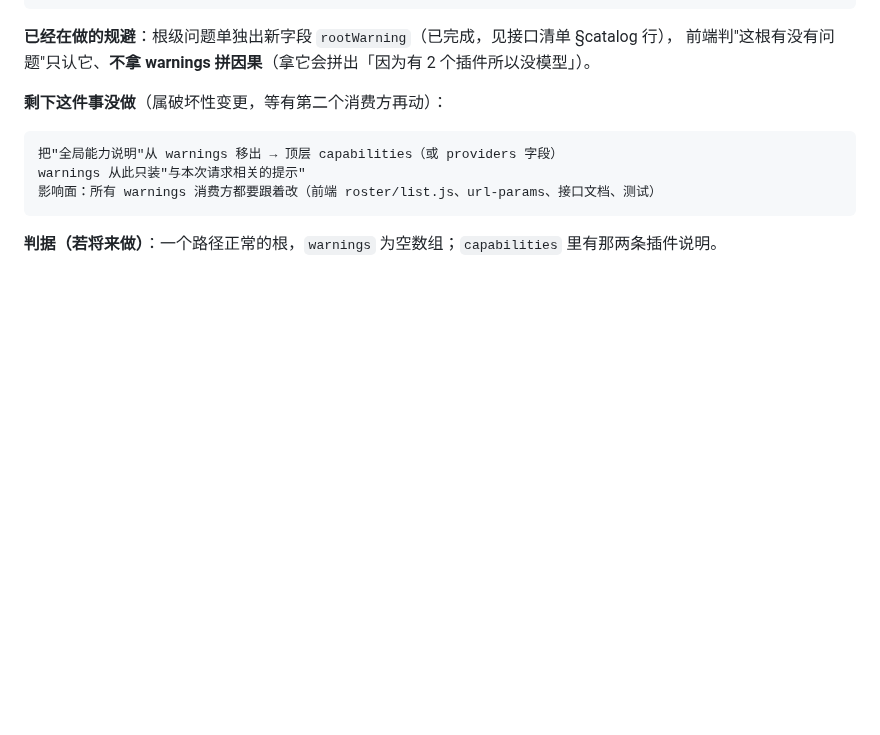
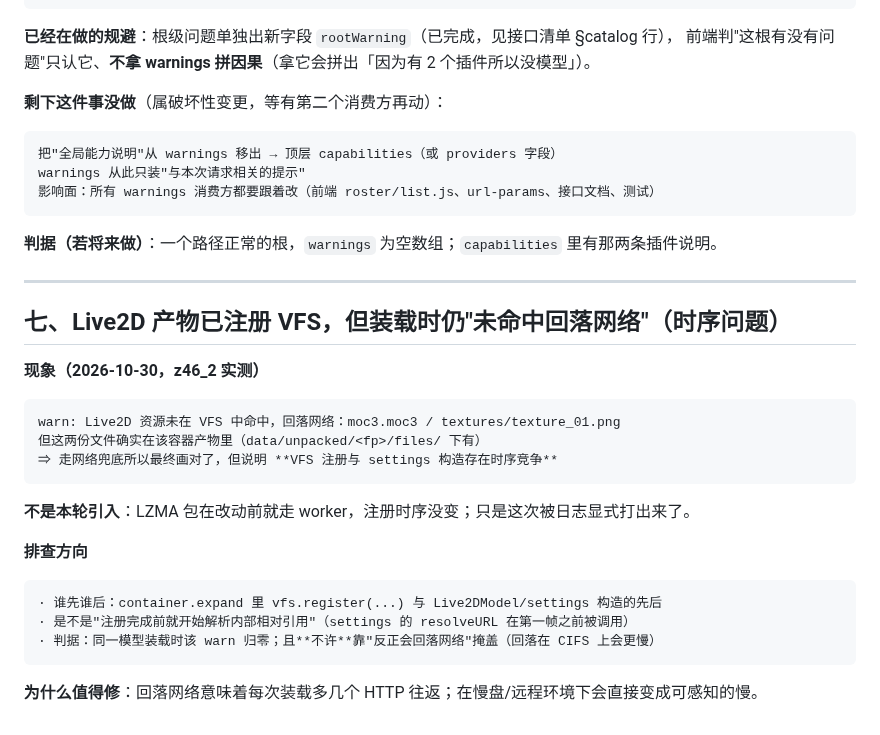
Before and after one commit to EIGHTfs/ModelStage, a Markdown page: docs/待办.md, the part around the change. Drawn GitHub-style; blank space fills up the shorter version.

Commit message:
docs(docs): 待办新增 §七：Live2D 产物已注册 VFS 但装载时仍“未命中回落网络”（moc3.moc3 / texture_01.png），判定为 VFS 注册与 settings 构造的时序竞争
为什么改：
- 这次被日志显式打出；回落到网络在慢盘/远程环境下会直接变成可感知的慢，不能靠“反正会回落到网络”掩过去

验证：
- 现象来自 z46_2 实测（warn 两条）；已标明“不是本轮引入”（LZMA 包改前就走 worker）；含排查方向与判据

````diff
--- a/docs/待办.md
+++ b/docs/待办.md
@@ -227,3 +227,27 @@ warnings 从此只装"与本次请求相关的提示"
 ```
 
 **判据（若将来做）**：一个路径正常的根，`warnings` 为空数组；`capabilities` 里有那两条插件说明。
+
+---
+
+## 七、Live2D 产物已注册 VFS，但装载时仍"未命中回落网络"（时序问题）
+
+**现象（2026-10-30，z46_2 实测）**
+
+```
+warn: Live2D 资源未在 VFS 中命中，回落网络：moc3.moc3 / textures/texture_01.png
+但这两份文件确实在该容器产物里（data/unpacked/<fp>/files/ 下有）
+⇒ 走网络兜底所以最终画对了，但说明 **VFS 注册与 settings 构造存在时序竞争**
+```
+
+**不是本轮引入**：LZMA 包在改动前就走 worker，注册时序没变；只是这次被日志显式打出来了。
+
+**排查方向**
+
+```
+· 谁先谁后：container.expand 里 vfs.register(...) 与 Live2DModel/settings 构造的先后
+· 是不是"注册完成前就开始解析内部相对引用"（settings 的 resolveURL 在第一帧之前被调用）
+· 判据：同一模型装载时该 warn 归零；且**不许**靠"反正会回落网络"掩盖（回落在 CIFS 上会更慢）
+```
+
+**为什么值得修**：回落网络意味着每次装载多几个 HTTP 往返；在慢盘/远程环境下会直接变成可感知的慢。
````
